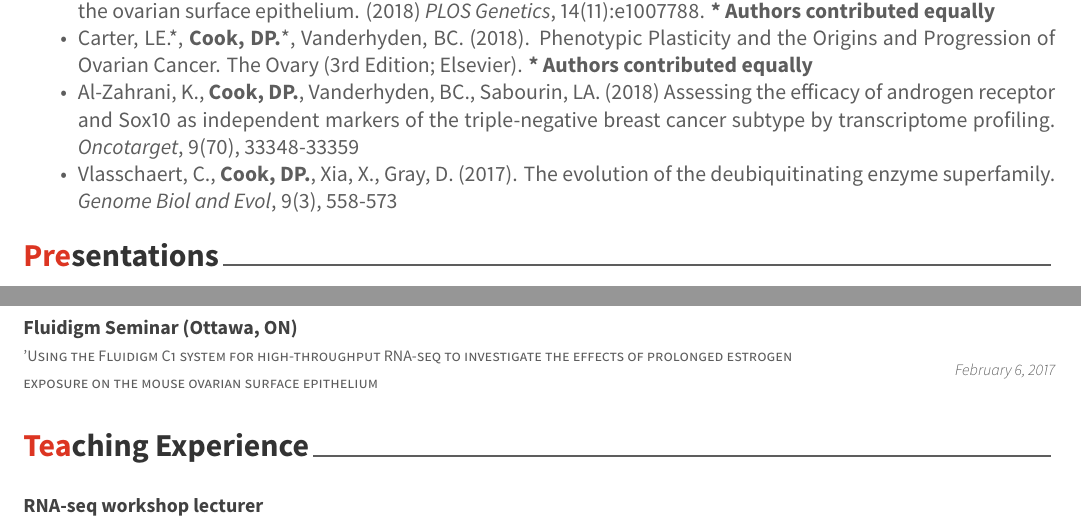
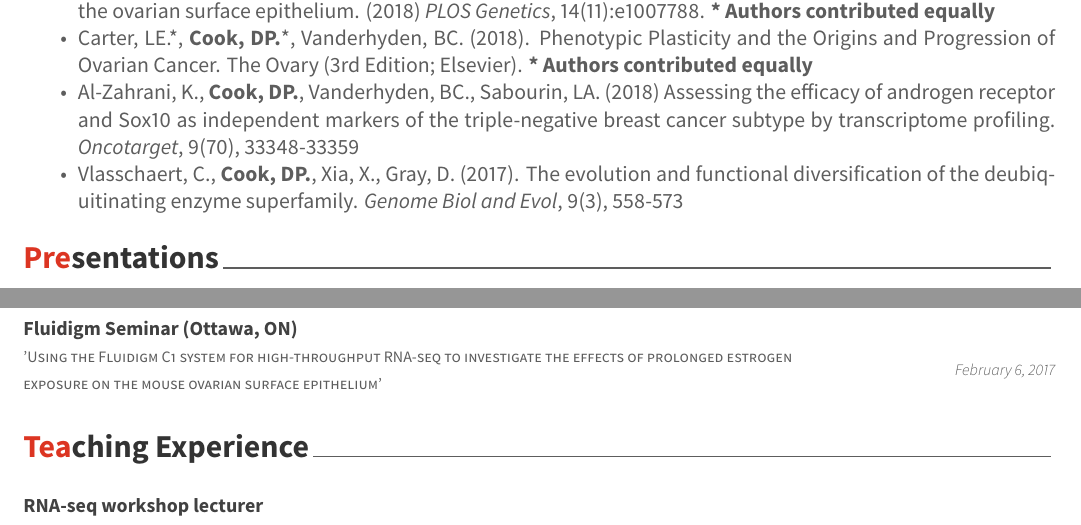
Before and after one commit to dpcook/cv, an R Markdown document (CV.Rmd): two parts of page 2 of 3, joined at a grey line, cut so that both start at the same text. The pictures show the output file CV.pdf that the author committed with the source.

Commit message:
updating CV

````diff
--- a/CV.Rmd
+++ b/CV.Rmd
@@ -63,7 +63,7 @@ tribble(
 - Vuong, NH.&ast;, **Cook, DP.**&ast;, Forrest, LA., Carter, LE., Robineau-Charette, P., Kofsky, JM., Hodgkinson, KM., Vanderhyden, BC. Single-cell RNA sequencing reveals transcriptional dynamics of estrogen-induced dysplasia in the ovarian surface epithelium. (2018) *PLOS Genetics*, 14(11):e1007788. **&ast; Authors contributed equally**
 - Carter, LE.&ast;, **Cook, DP.**&ast;, Vanderhyden, BC. (2018). Phenotypic Plasticity and the Origins and Progression of Ovarian Cancer. The Ovary (3rd Edition; Elsevier). **&ast; Authors contributed equally**
 - Al-Zahrani, K., **Cook, DP.**, Vanderhyden, BC., Sabourin, LA. (2018) Assessing the efficacy of androgen receptor and Sox10 as independent markers of the triple-negative breast cancer subtype by transcriptome profiling. *Oncotarget*, 9(70), 33348-33359
-- Vlasschaert, C., **Cook, DP.**, Xia, X., Gray, D. (2017). The evolution of the deubiquitinating enzyme superfamily. *Genome Biol and Evol*, 9(3), 558-573
+- Vlasschaert, C., **Cook, DP.**, Xia, X., Gray, D. (2017). The evolution and functional diversification of the deubiquitinating enzyme superfamily. *Genome Biol and Evol*, 9(3), 558-573
 
 # Presentations
 ```{r}
@@ -77,7 +77,7 @@ tribble(
   "February 2, 2018", "10x Genomics User Group Meeting (Ottawa, ON)", "'Revealing transcriptional dynamics of the epithelial-mesenchymal transition using single-cell RNA sequencing'",
   "November 24, 2017", "uOttawa Cellular and Molecular Medicine Research Day (Ottawa, ON)", "'Molecular determinants of the epithelial-mesenchymal transition in ovarian cancer' (Awarded best oral presentation)",
   "May 9, 2017", "Stem Cell Network RNA-seq Workshop", "'Gene expression one cell at a time'",
-  "February 6, 2017", "Fluidigm Seminar (Ottawa, ON)", "'Using the Fluidigm C1 system for high-throughput RNA-seq to investigate the effects of prolonged estrogen exposure on the mouse ovarian surface epithelium"
+  "February 6, 2017", "Fluidigm Seminar (Ottawa, ON)", "'Using the Fluidigm C1 system for high-throughput RNA-seq to investigate the effects of prolonged estrogen exposure on the mouse ovarian surface epithelium'"
 ) %>%
   detailed_entries(with = Where, when = When, what = Title)
 ```
````
Also changed, not shown: CV.pdf.
